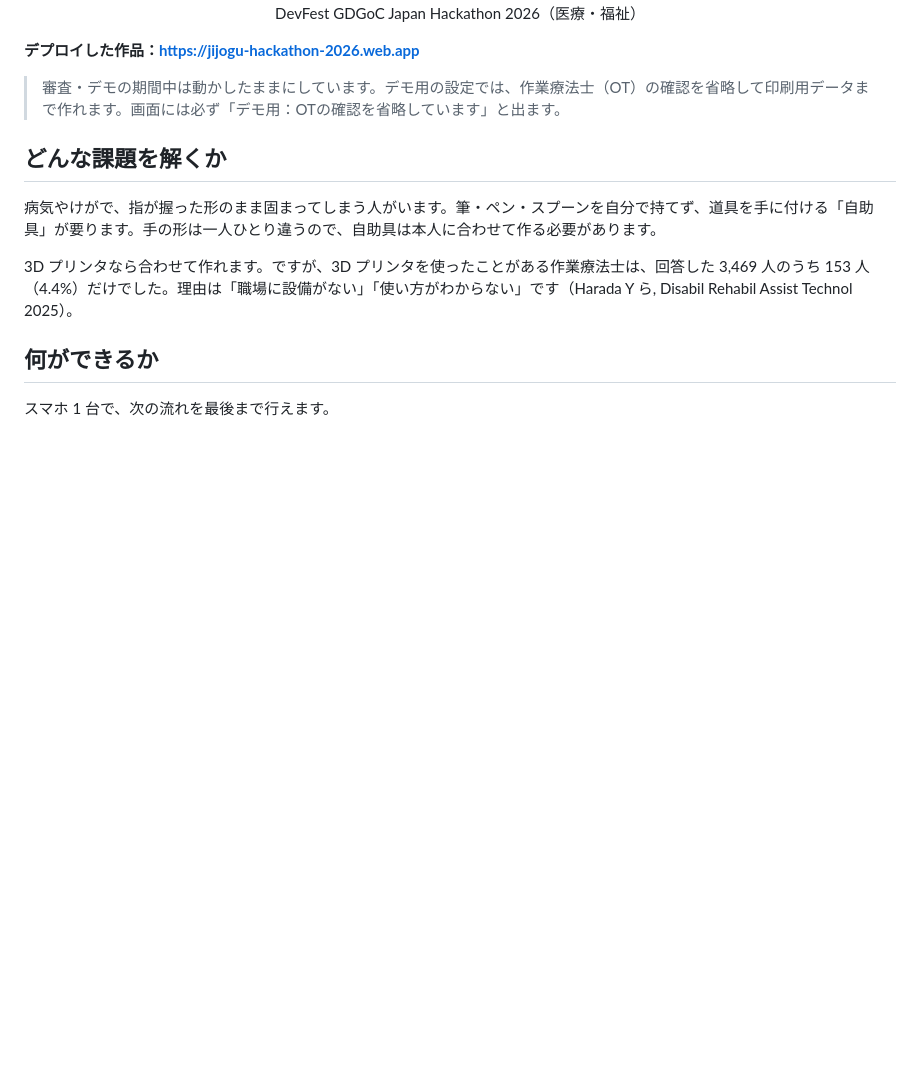
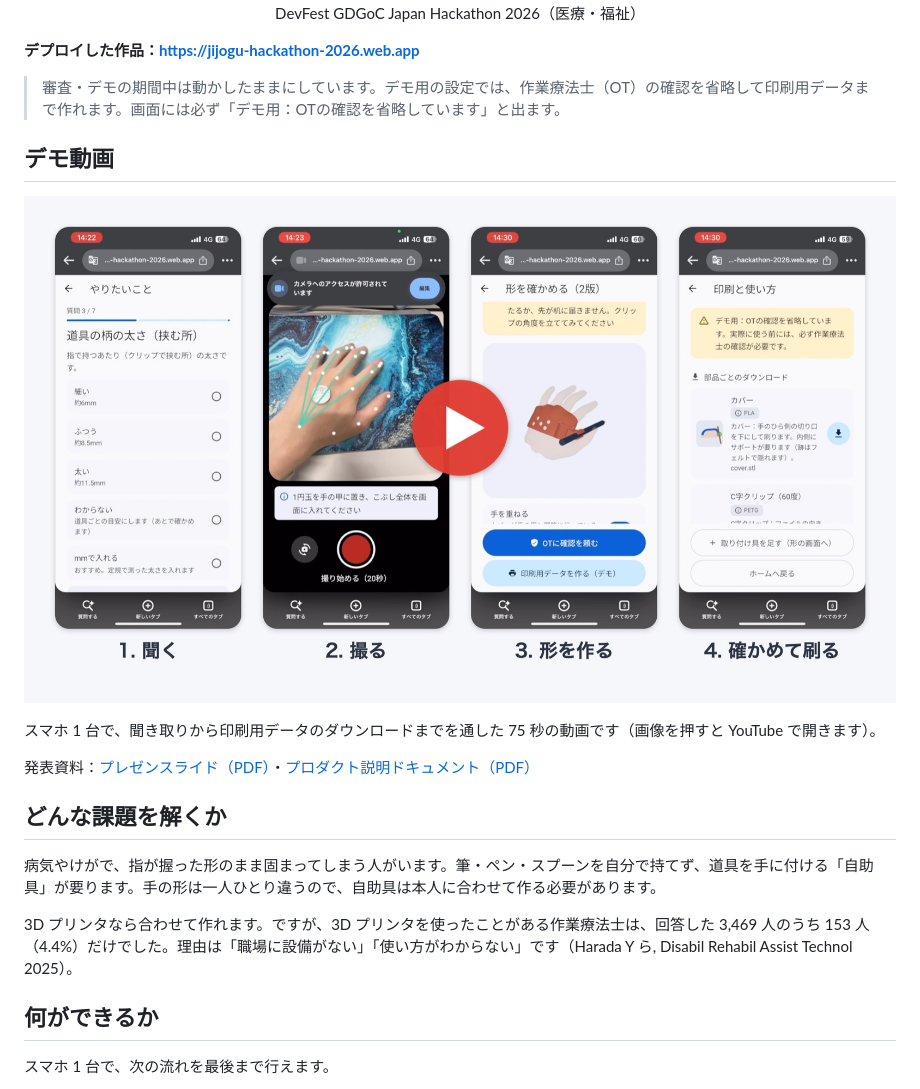
Before and after one commit to Devfest-Hackathon-2026/df-2026-t101, a Markdown page: README.md, the part around the change. Rendered like a GitHub page; pictures changed too: docs/images/demo-thumbnail.jpg (added); blank space fills up the shorter version.

Commit message:
docs: README にデモ動画と発表資料を載せる

```diff
--- a/README.md
+++ b/README.md
@@ -10,6 +10,14 @@
 **デプロイした作品：https://jijogu-hackathon-2026.web.app**
 
 > 審査・デモの期間中は動かしたままにしています。デモ用の設定では、作業療法士（OT）の確認を省略して印刷用データまで作れます。画面には必ず「デモ用：OTの確認を省略しています」と出ます。
+
+## デモ動画
+
+[![デモ動画：聞く・撮る・形を作る・確かめて刷る（YouTube）](docs/images/demo-thumbnail.jpg)](https://www.youtube.com/watch?v=sXcZP1J1Qmw)
+
+スマホ 1 台で、聞き取りから印刷用データのダウンロードまでを通した 75 秒の動画です（画像を押すと YouTube で開きます）。
+
+発表資料：[プレゼンスライド（PDF）](docs/presentation/slides.pdf)・[プロダクト説明ドキュメント（PDF）](docs/presentation/product-description.pdf)
 
 ## どんな課題を解くか
 
```
Also changed, not shown: 2 other files.
